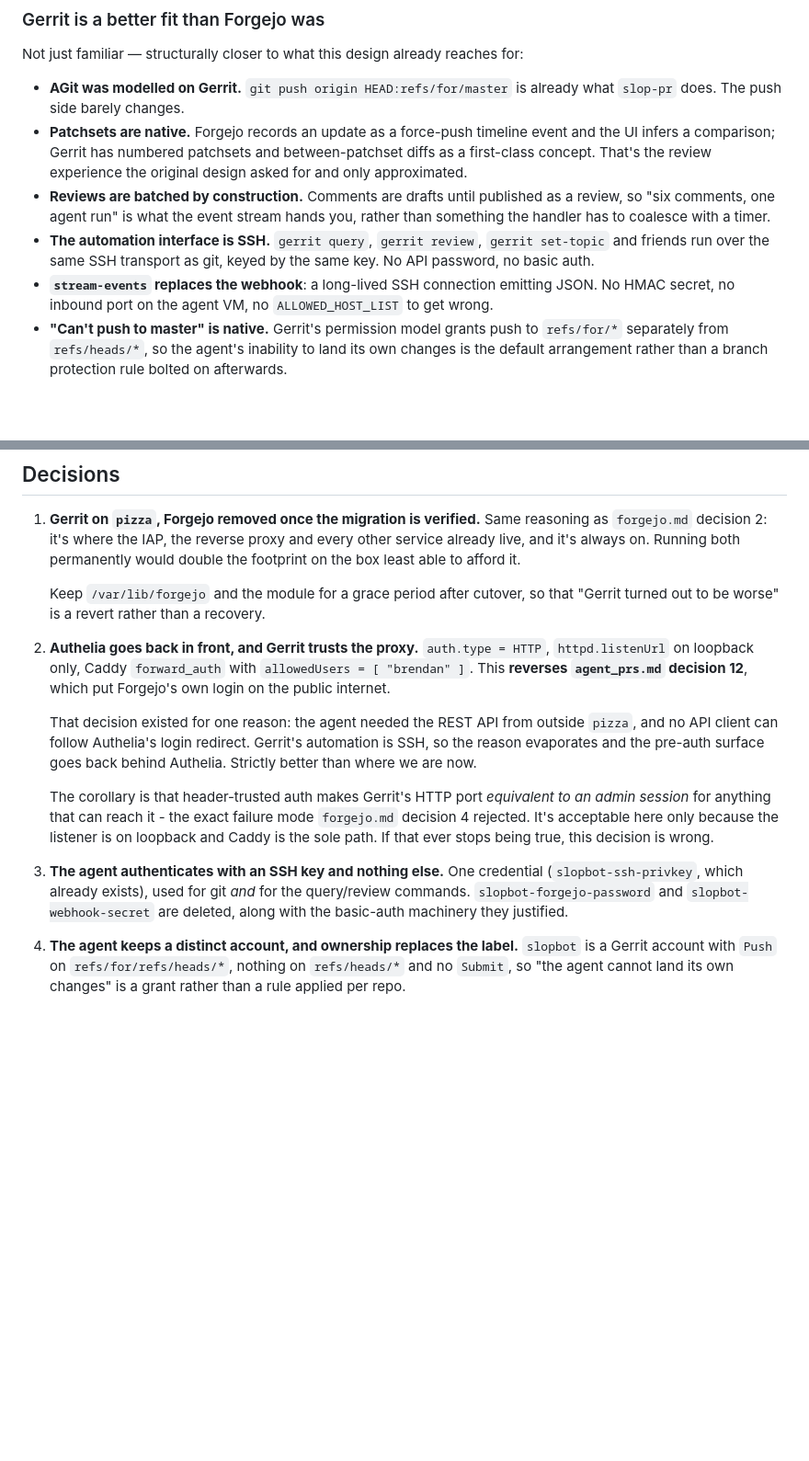
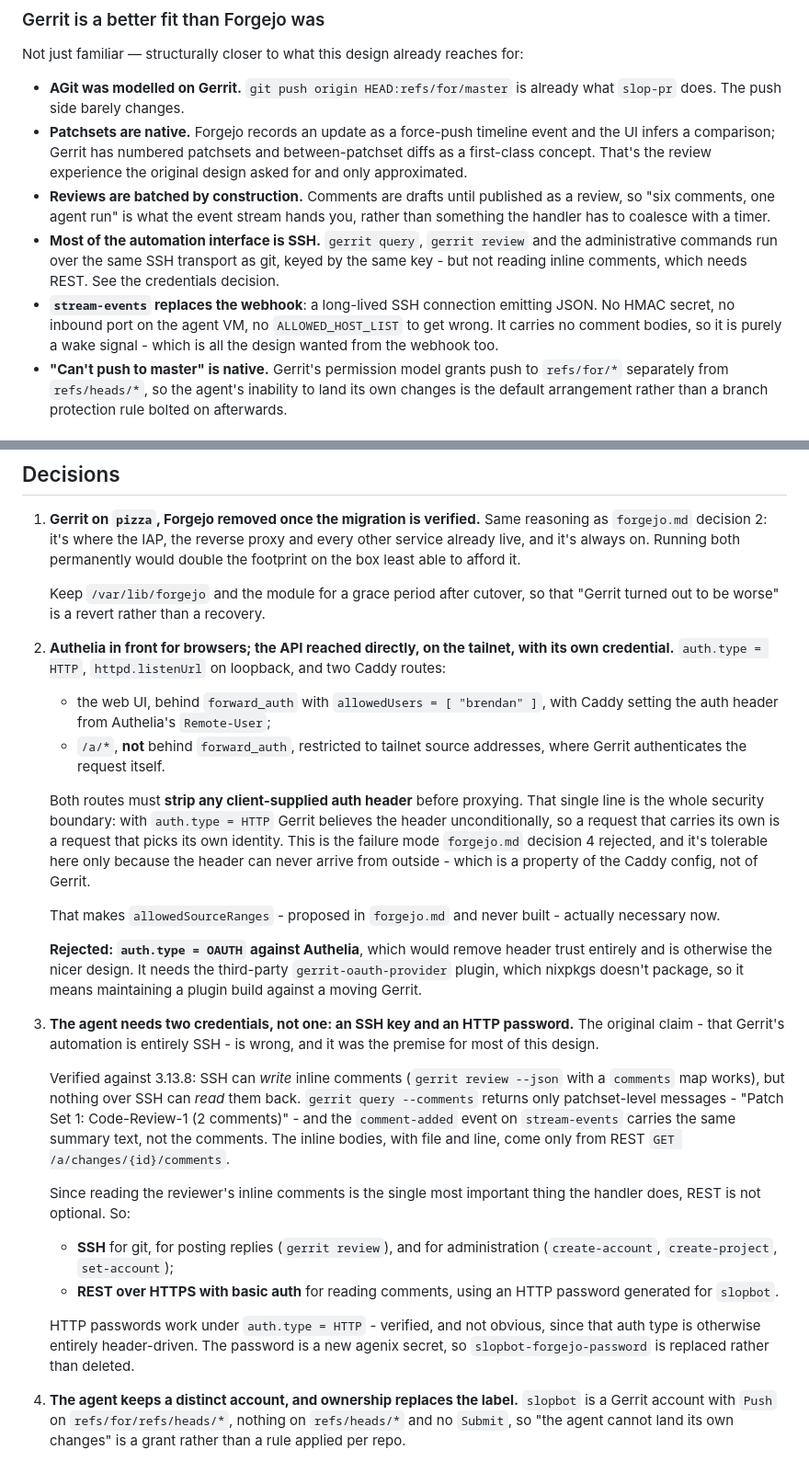
Before and after one commit to bjackman/boxen, a Markdown page: design_docs/gerrit.md, 2 parts joined by grey strips. Shown at 92% size. GitHub-like rendering; blank space fills up the shorter version.

Commit message:
homelab/gerrit: Correct the design against a real instance
Prototyped 3.13.8 headlessly to answer the load-bearing question, and
the answer invalidates the premise: SSH can write inline comments but
cannot read them. gerrit query --comments returns only patchset-level
messages, and stream-events carries the same summary text, so the
handler needs REST for the one thing it most needs to do.

HTTP passwords do work under auth.type=HTTP, which keeps this
manageable - the agent gets a second credential rather than a different
auth architecture. But the API then has to be reachable without passing
forward_auth, so Caddy grows a tailnet-only route and the auth header
must be stripped from client requests, which is now the whole security
boundary.

Also records what a push actually requires: the committer address must
be registered on the pushing account, and Gerrit rejects addresses that
look fake.

Co-Authored-By: Claude Opus 5 <noreply@anthropic.com>

```diff
--- a/design_docs/gerrit.md
+++ b/design_docs/gerrit.md
@@ -43,12 +43,14 @@ Not just familiar — structurally closer to what this design already reaches fo
 - **Reviews are batched by construction.** Comments are drafts until published
   as a review, so "six comments, one agent run" is what the event stream hands
   you, rather than something the handler has to coalesce with a timer.
-- **The automation interface is SSH.** `gerrit query`, `gerrit review`,
-  `gerrit set-topic` and friends run over the same SSH transport as git, keyed
-  by the same key. No API password, no basic auth.
+- **Most of the automation interface is SSH.** `gerrit query`, `gerrit review`
+  and the administrative commands run over the same SSH transport as git, keyed
+  by the same key - but not reading inline comments, which needs REST. See the
+  credentials decision.
 - **`stream-events` replaces the webhook**: a long-lived SSH connection
   emitting JSON. No HMAC secret, no inbound port on the agent VM, no
-  `ALLOWED_HOST_LIST` to get wrong.
+  `ALLOWED_HOST_LIST` to get wrong. It carries no comment bodies, so it is
+  purely a wake signal - which is all the design wanted from the webhook too.
 - **"Can't push to master" is native.** Gerrit's permission model grants push
   to `refs/for/*` separately from `refs/heads/*`, so the agent's inability to
   land its own changes is the default arrangement rather than a branch
@@ -85,27 +87,55 @@ Not just familiar — structurally closer to what this design already reaches fo
    Keep `/var/lib/forgejo` and the module for a grace period after cutover, so
    that "Gerrit turned out to be worse" is a revert rather than a recovery.
 
-1. **Authelia goes back in front, and Gerrit trusts the proxy.**
-   `auth.type = HTTP`, `httpd.listenUrl` on loopback only, Caddy `forward_auth`
-   with `allowedUsers = [ "brendan" ]`. This **reverses `agent_prs.md` decision
-   12**, which put Forgejo's own login on the public internet.
+1. **Authelia in front for browsers; the API reached directly, on the tailnet,
+   with its own credential.** `auth.type = HTTP`, `httpd.listenUrl` on loopback,
+   and two Caddy routes:
 
-   That decision existed for one reason: the agent needed the REST API from
-   outside `pizza`, and no API client can follow Authelia's login redirect.
-   Gerrit's automation is SSH, so the reason evaporates and the pre-auth surface
-   goes back behind Authelia. Strictly better than where we are now.
+   - the web UI, behind `forward_auth` with `allowedUsers = [ "brendan" ]`, with
+     Caddy setting the auth header from Authelia's `Remote-User`;
+   - `/a/*`, **not** behind `forward_auth`, restricted to tailnet source
+     addresses, where Gerrit authenticates the request itself.
 
-   The corollary is that header-trusted auth makes Gerrit's HTTP port
-   *equivalent to an admin session* for anything that can reach it - the exact
-   failure mode `forgejo.md` decision 4 rejected. It's acceptable here only
-   because the listener is on loopback and Caddy is the sole path. If that ever
-   stops being true, this decision is wrong.
+   Both routes must **strip any client-supplied auth header** before proxying.
+   That single line is the whole security boundary: with `auth.type = HTTP`
+   Gerrit believes the header unconditionally, so a request that carries its own
+   is a request that picks its own identity. This is the failure mode
+   `forgejo.md` decision 4 rejected, and it's tolerable here only because the
+   header can never arrive from outside - which is a property of the Caddy
+   config, not of Gerrit.
 
-1. **The agent authenticates with an SSH key and nothing else.** One credential
-   (`slopbot-ssh-privkey`, which already exists), used for git *and* for the
-   query/review commands. `slopbot-forgejo-password` and
-   `slopbot-webhook-secret` are deleted, along with the basic-auth machinery
-   they justified.
+   That makes `allowedSourceRanges` - proposed in `forgejo.md` and never built -
+   actually necessary now.
+
+   **Rejected: `auth.type = OAUTH` against Authelia**, which would remove header
+   trust entirely and is otherwise the nicer design. It needs the third-party
+   `gerrit-oauth-provider` plugin, which nixpkgs doesn't package, so it means
+   maintaining a plugin build against a moving Gerrit.
+
+1. **The agent needs two credentials, not one: an SSH key and an HTTP
+   password.** The original claim - that Gerrit's automation is entirely SSH -
+   is wrong, and it was the premise for most of this design.
+
+   Verified against 3.13.8: SSH can *write* inline comments
+   (`gerrit review --json` with a `comments` map works), but nothing over SSH
+   can *read* them back. `gerrit query --comments` returns only patchset-level
+   messages - "Patch Set 1: Code-Review-1 (2 comments)" - and the `comment-added`
+   event on `stream-events` carries the same summary text, not the comments. The
+   inline bodies, with file and line, come only from REST
+   `GET /a/changes/{id}/comments`.
+
+   Since reading the reviewer's inline comments is the single most important
+   thing the handler does, REST is not optional. So:
+
+   - **SSH** for git, for posting replies (`gerrit review`), and for
+     administration (`create-account`, `create-project`, `set-account`);
+   - **REST over HTTPS with basic auth** for reading comments, using an HTTP
+     password generated for `slopbot`.
+
+   HTTP passwords work under `auth.type = HTTP` - verified, and not obvious,
+   since that auth type is otherwise entirely header-driven. The password is a
+   new agenix secret, so `slopbot-forgejo-password` is replaced rather than
+   deleted.
 
 1. **The agent keeps a distinct account, and ownership replaces the label.**
    `slopbot` is a Gerrit account with `Push` on `refs/for/refs/heads/*`, nothing
```
Also changed, not shown: other parts of design_docs/gerrit.md (+30 -7 lines).
